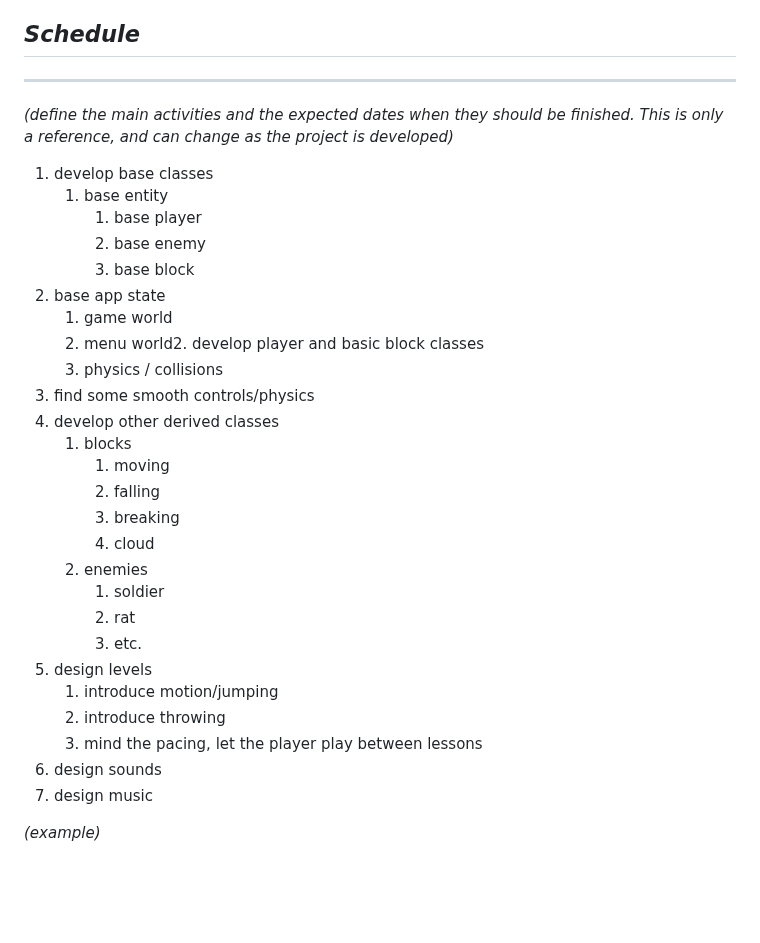
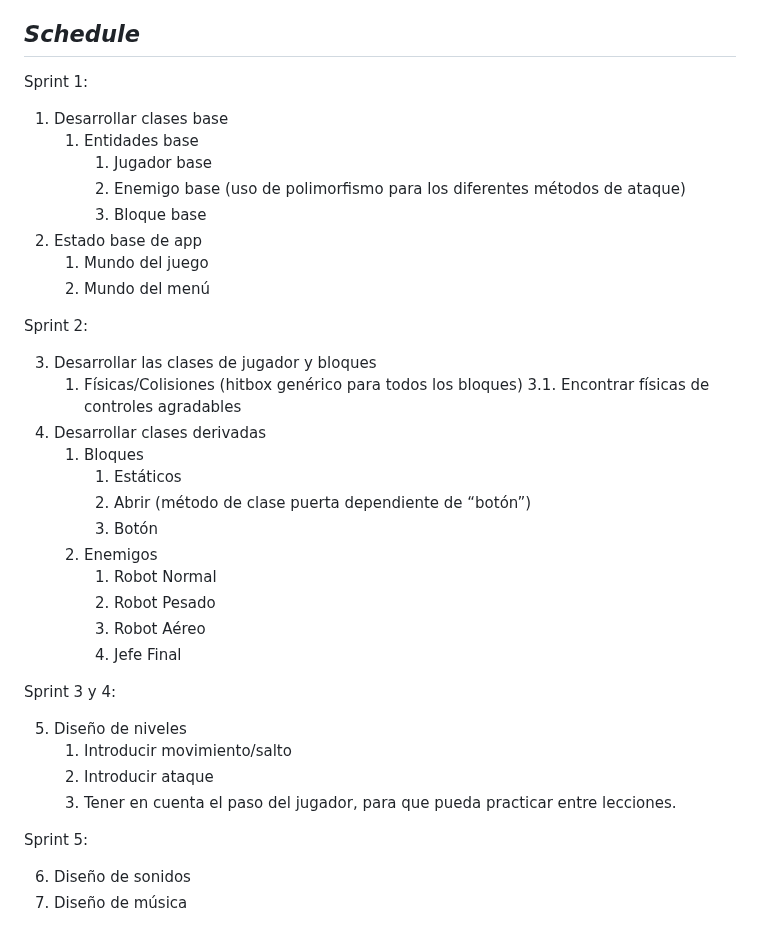
Before and after one commit to diegocrdz/TC2005B_Equipo1_BotRunners, a Markdown page: Videojuego/GDD_Template.md, the part around the change. GitHub-like rendering; blank space fills up the shorter version.

Commit message:
Cambios añadidos al Schedule

```diff
--- a/Videojuego/GDD_Template.md
+++ b/Videojuego/GDD_Template.md
@@ -462,35 +462,41 @@ Stylistically, what kind of sound effects are you looking for? Do you want to ex
 
 ## _Schedule_
 
----
+Sprint 1:
 
-_(define the main activities and the expected dates when they should be finished. This is only a reference, and can change as the project is developed)_
+1. Desarrollar clases base
+    1. Entidades base
+        1. Jugador base
+        2. Enemigo base (uso de polimorfismo para los diferentes métodos de ataque)
+        3. Bloque base
+  2. Estado base de app
+        1. Mundo del juego
+        2. Mundo del menú
 
-1. develop base classes
-    1. base entity
-        1. base player
-        2. base enemy
-        3. base block
-  2. base app state
-        1. game world
-        2. menu world2. develop player and basic block classes
-        3. physics / collisions
-3. find some smooth controls/physics
-4. develop other derived classes
-    1. blocks
-        1. moving
-        2. falling
-        3. breaking
-        4. cloud
-    2. enemies
-        1. soldier
-        2. rat
-        3. etc.
-5. design levels
-    1. introduce motion/jumping
-    2. introduce throwing
-    3. mind the pacing, let the player play between lessons
-6. design sounds
-7. design music
+Sprint 2:
 
-_(example)_
+3. Desarrollar las clases de jugador y bloques
+    1. Físicas/Colisiones (hitbox genérico para todos los bloques)
+3.1. Encontrar físicas de controles agradables
+4. Desarrollar clases derivadas
+    1. Bloques
+        1. Estáticos
+        2. Abrir (método de clase puerta  dependiente de “botón”)
+        3. Botón
+    2. Enemigos
+        1. Robot Normal
+        2. Robot Pesado
+        3. Robot Aéreo
+        4. Jefe Final
+
+Sprint 3 y 4:
+
+5. Diseño de niveles
+    1. Introducir movimiento/salto
+    2. Introducir ataque
+    3. Tener en cuenta el paso del jugador, para que pueda practicar entre lecciones.
+
+Sprint 5:
+
+6. Diseño de sonidos
+7. Diseño de música
```
